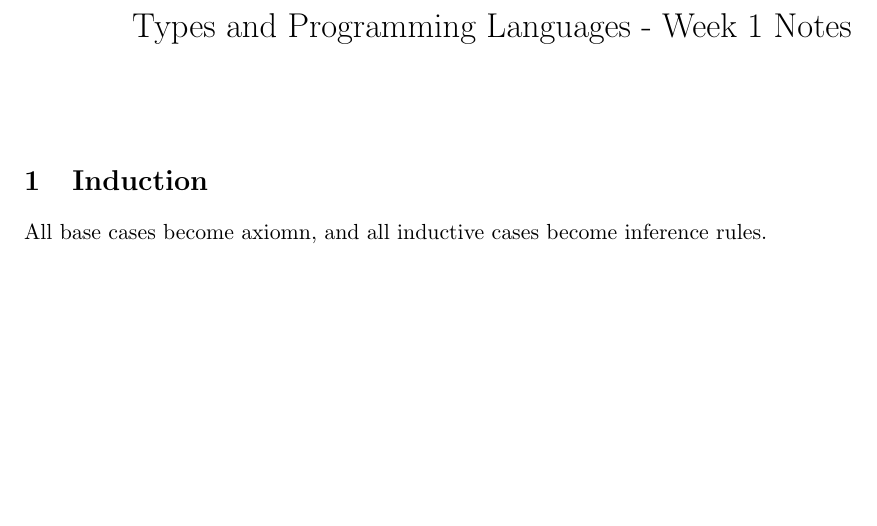
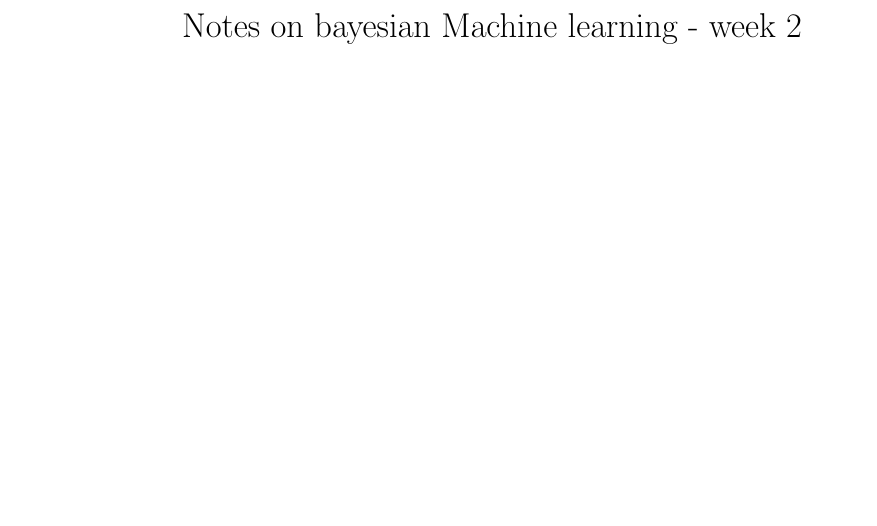
Before and after one commit to LuisMend12/Fall2026, a LaTeX document (cse5095-types-and-programming-languages/notes/week2/notes.tex): part of the page, cut at the place of the change. Compiled offline with pdfLaTeX.

Commit message:
added new files

```diff
--- a/cse5095-types-and-programming-languages/notes/week2/notes.tex
+++ b/cse5095-types-and-programming-languages/notes/week2/notes.tex
@@ -7,15 +7,13 @@
 \usepackage{booktabs}
 \usepackage{hyperref}
 
-\title{Types and Programming Languages - Week 1 Notes}
+\title{Notes on bayesian Machine learning - week 2}
 \author{}
 \date{}
 
 \begin{document}
 \maketitle
 
-\section{Induction}
-All base cases become axiomn, and all inductive cases become inference rules.
 
 
 \end{document}
```
Also changed, not shown: cse5825-prob-graph-analysis/lectures/week2/Lec3_BN.pdf (added), cse5830-bayesian-ml/lectures/week2/Part_3_Probabilistic_Inference_HMMs (1).pdf (renamed from cse5825-prob-graph-analysis/lectures/week2/Part_3_Probabilistic_Inference_HMMs.pdf).
